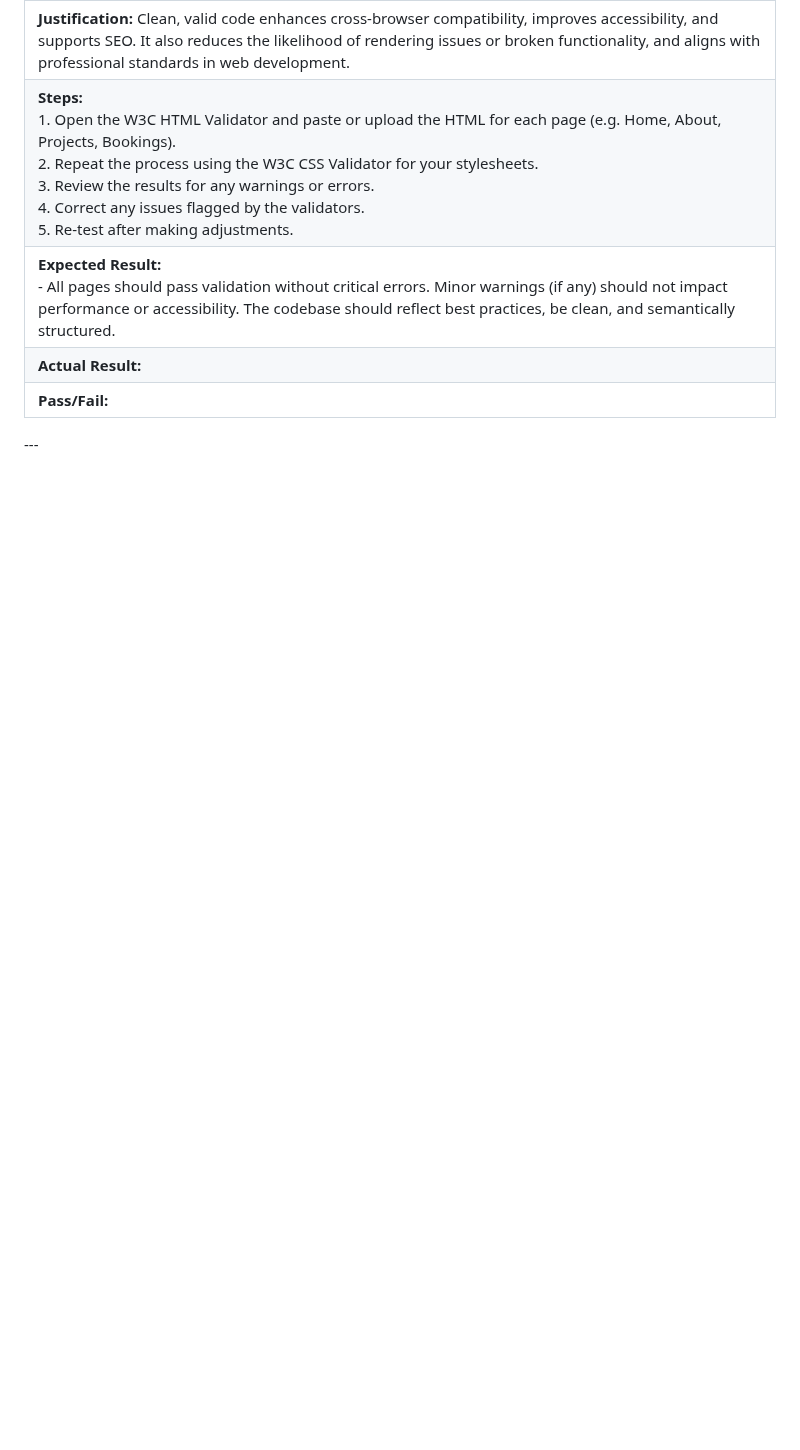
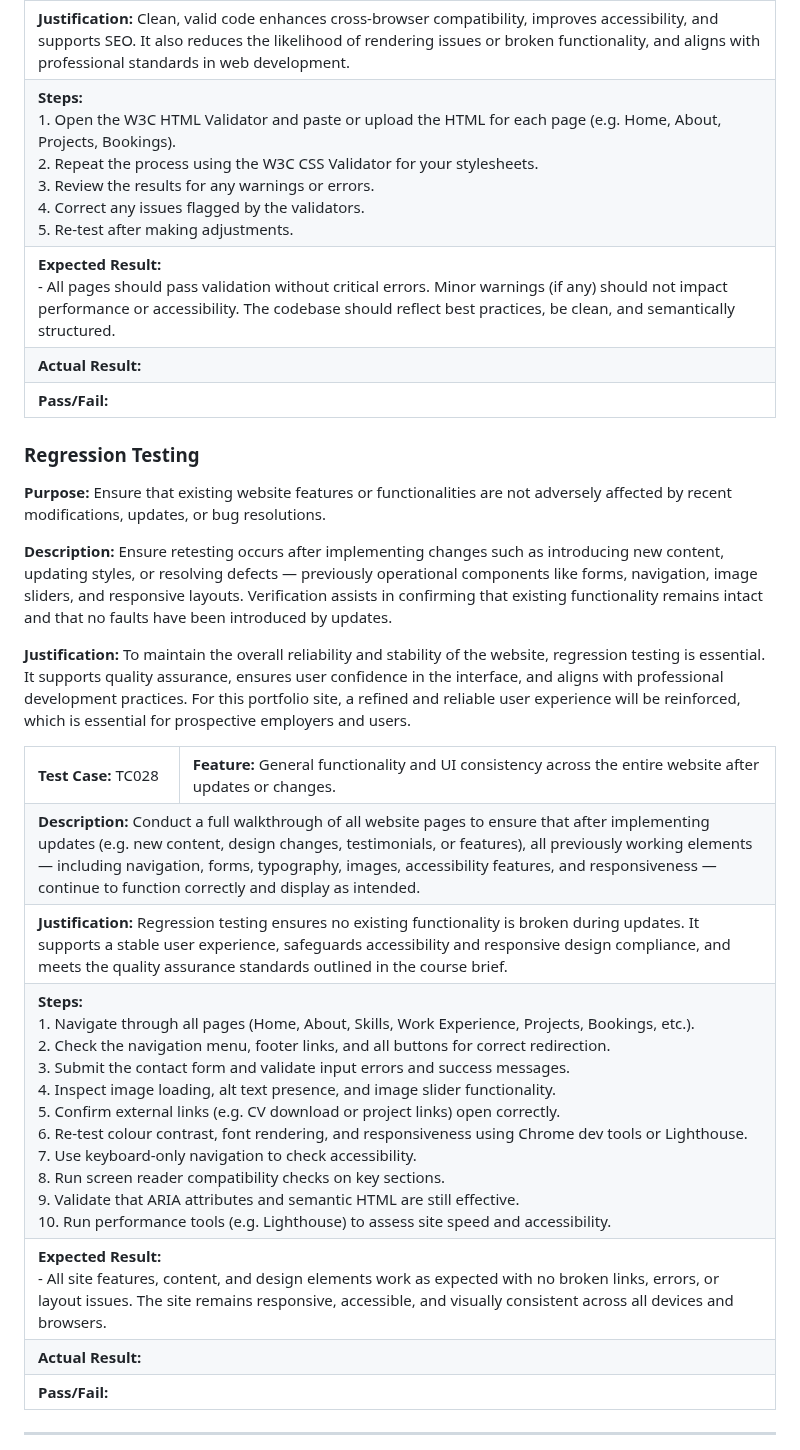
Before and after one commit to rpires71/milestone1, a Markdown page: README.md, the part around one of its changes. Rendered like a GitHub page; blank space fills up the shorter version.

Commit message:
Update README.md
Test Case Planning - Regression Testing v1 - TC028

```diff
--- a/README.md
+++ b/README.md
@@ -3222,4 +3222,56 @@ At the end of each test case, I plan to:
     <td colspan="2"><strong>Pass/Fail:</strong> </td>
   </tr>
 </table>
----
+
+### Regression Testing
+
+**Purpose:** Ensure that existing website features or functionalities are not adversely affected by recent modifications, updates, or bug resolutions.
+
+**Description:** Ensure retesting occurs after implementing changes such as introducing new content, updating styles, or resolving defects — previously operational components like forms, navigation, image sliders, and responsive layouts. Verification assists in confirming that existing functionality remains intact and that no faults have been introduced by updates.
+
+**Justification:** To maintain the overall reliability and stability of the website, regression testing is essential. It supports quality assurance, ensures user confidence in the interface, and aligns with professional development practices. For this portfolio site, a refined and reliable user experience will be reinforced, which is essential for prospective employers and users.
+
+<table>
+  <tr>
+    <td><strong>Test Case:</strong> TC028</td>
+    <td><strong>Feature:</strong> General functionality and UI consistency across the entire website after updates or changes.
+
+</td>
+  </tr>
+  <tr>
+    <td colspan="2"><strong>Description:</strong> Conduct a full walkthrough of all website pages to ensure that after implementing updates (e.g. new content, design changes, testimonials, or features), all previously working elements — including navigation, forms, typography, images, accessibility features, and responsiveness — continue to function correctly and display as intended.
+</td>
+  </tr>
+  <tr>
+    <td colspan="2"><strong>Justification:</strong> Regression testing ensures no existing functionality is broken during updates. It supports a stable user experience, safeguards accessibility and responsive design compliance, and meets the quality assurance standards outlined in the course brief.
+
+</td>
+  </tr>
+  <tr>
+    <td colspan="2"><strong>Steps:</strong><br>
+1. Navigate through all pages (Home, About, Skills, Work Experience, Projects, Bookings, etc.).<br>
+2. Check the navigation menu, footer links, and all buttons for correct redirection.<br>
+3. Submit the contact form and validate input errors and success messages.<br>
+4. Inspect image loading, alt text presence, and image slider functionality.<br>
+5. Confirm external links (e.g. CV download or project links) open correctly.<br>
+6. Re-test colour contrast, font rendering, and responsiveness using Chrome dev tools or Lighthouse.<br>
+7. Use keyboard-only navigation to check accessibility.<br>
+8. Run screen reader compatibility checks on key sections.<br>
+9. Validate that ARIA attributes and semantic HTML are still effective.<br>
+10. Run performance tools (e.g. Lighthouse) to assess site speed and accessibility.<br>
+</td>
+  </tr>
+  <tr>
+    <td colspan="2"><strong>Expected Result:</strong><br>
+- All site features, content, and design elements work as expected with no broken links, errors, or layout issues. The site remains responsive, accessible, and visually consistent across all devices and browsers.
+</td>
+  </tr>
+  <tr>
+    <td colspan="2"><strong>Actual Result:</strong> </td>
+  </tr>
+<tr>
+    <td colspan="2"><strong>Pass/Fail:</strong> </td>
+  </tr>
+</table>
+
+---
```
Also changed, not shown: other parts of README.md (+21 -21 lines).
